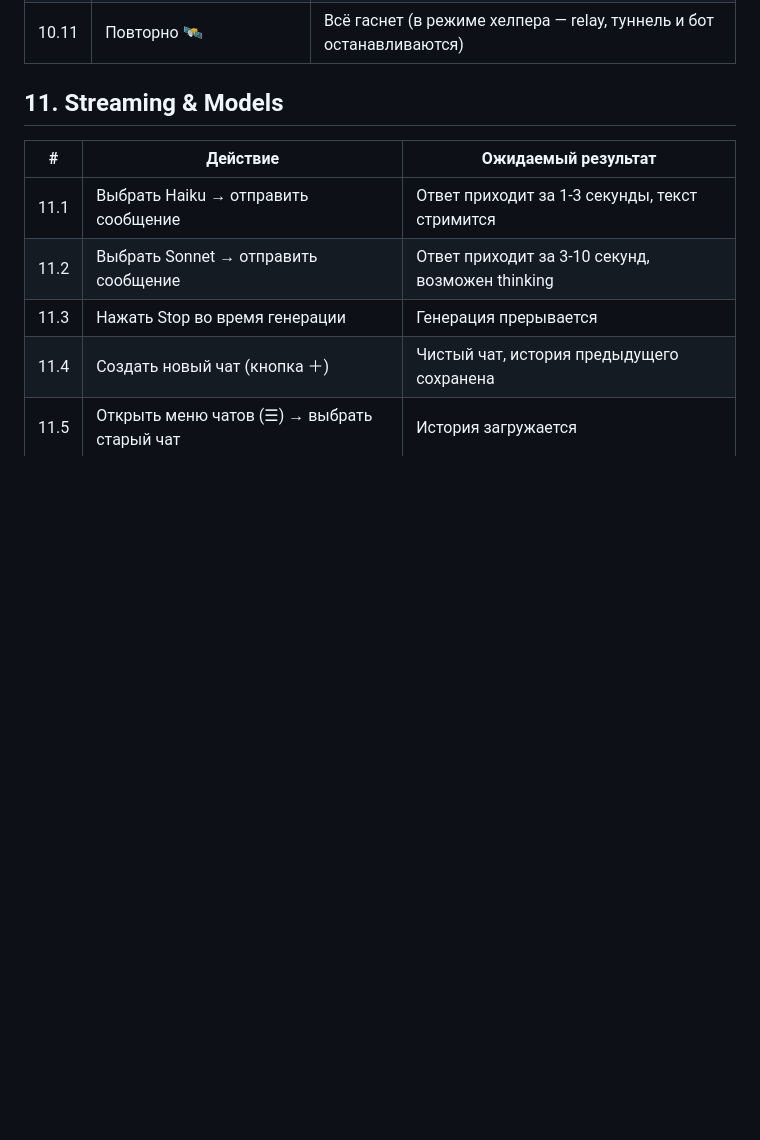
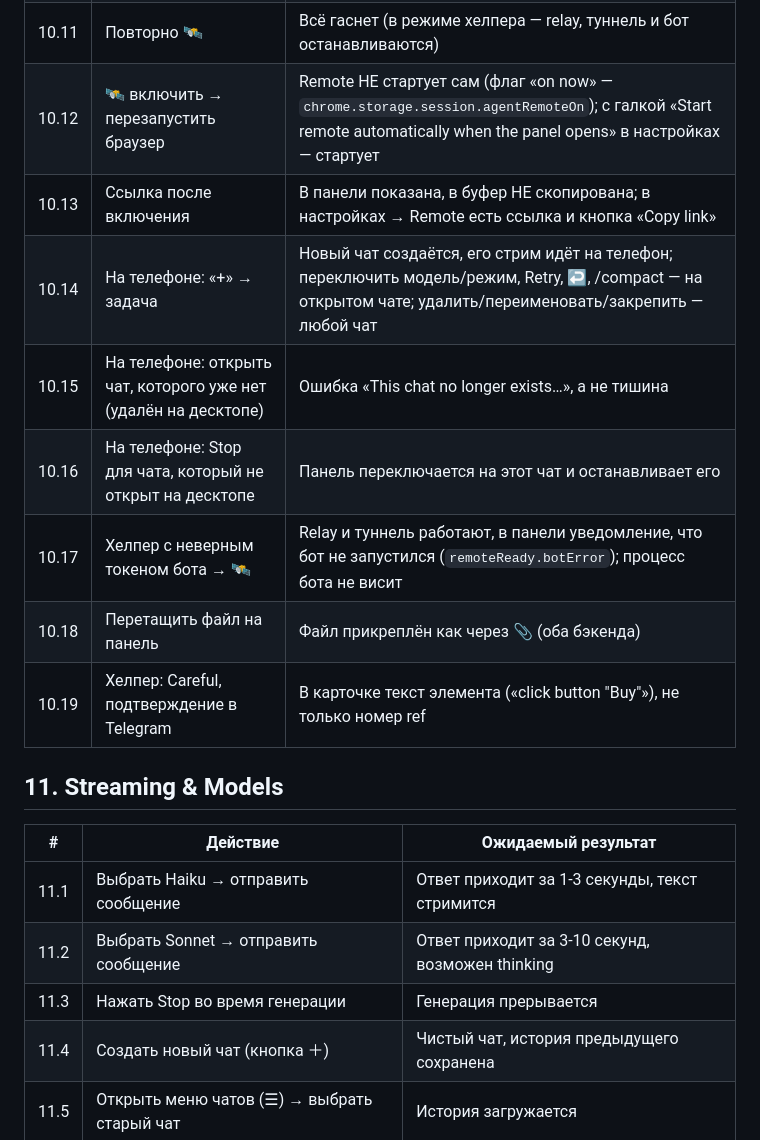
Before and after one commit to KARI-show/agent-browser-3, a Markdown page: browser/TESTING.md, the part around the change. Drawn GitHub-style; blank space fills up the shorter version.

```diff
--- a/browser/TESTING.md
+++ b/browser/TESTING.md
@@ -134,6 +134,14 @@
 | 10.9 | Открыть ссылку / Mini App на телефоне | Полный UI чата, стрим живой, Stop и Allow работают, промпт с телефона доходит |
 | 10.10 | Два окна Chrome, в обоих открыта панель | Remote работает в одном; закрыть его панель — подхватывает другое |
 | 10.11 | Повторно 🛰 | Всё гаснет (в режиме хелпера — relay, туннель и бот останавливаются) |
+| 10.12 | 🛰 включить → перезапустить браузер | Remote НЕ стартует сам (флаг «on now» — `chrome.storage.session.agentRemoteOn`); с галкой «Start remote automatically when the panel opens» в настройках — стартует |
+| 10.13 | Ссылка после включения | В панели показана, в буфер НЕ скопирована; в настройках → Remote есть ссылка и кнопка «Copy link» |
+| 10.14 | На телефоне: «+» → задача | Новый чат создаётся, его стрим идёт на телефон; переключить модель/режим, Retry, ↩, /compact — на открытом чате; удалить/переименовать/закрепить — любой чат |
+| 10.15 | На телефоне: открыть чат, которого уже нет (удалён на десктопе) | Ошибка «This chat no longer exists…», а не тишина |
+| 10.16 | На телефоне: Stop для чата, который не открыт на десктопе | Панель переключается на этот чат и останавливает его |
+| 10.17 | Хелпер с неверным токеном бота → 🛰 | Relay и туннель работают, в панели уведомление, что бот не запустился (`remoteReady.botError`); процесс бота не висит |
+| 10.18 | Перетащить файл на панель | Файл прикреплён как через 📎 (оба бэкенда) |
+| 10.19 | Хелпер: Careful, подтверждение в Telegram | В карточке текст элемента («click button "Buy"»), не только номер ref |
 
 ## 11. Streaming & Models
 
```
Also changed, not shown: browser/README.md (+16 -0 lines).
